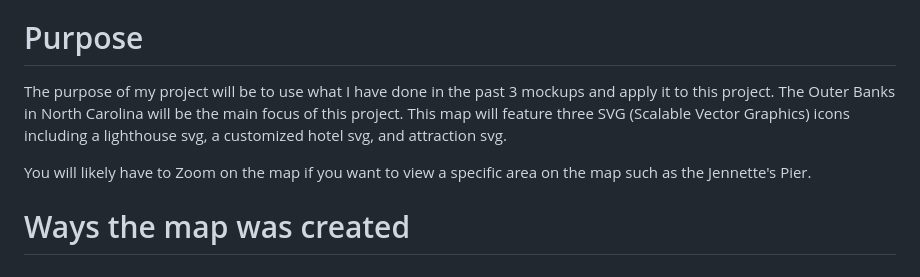
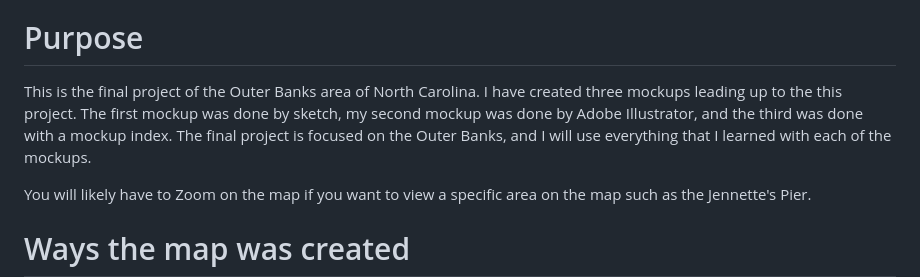
Before and after one commit to MarkM2000/Final-Project-MAP673, a Markdown page: README.md, the part around the change. Rendered like a GitHub page.

Commit message:
Update README.md
Editing purpose section of readme

```diff
--- a/README.md
+++ b/README.md
@@ -4,7 +4,7 @@ This repository will be the final project for MAP 673.
 Project Title: Outer Banks
 
 # Purpose
-The purpose of my project will be to use what I have done in the past 3 mockups and apply it to this project. The Outer Banks in North Carolina will be the main focus of this project. This map will feature three SVG (Scalable Vector Graphics) icons including a lighthouse svg, a customized hotel svg, and attraction svg.
+This is the final project of the Outer Banks area of North Carolina. I have created three mockups leading up to the this project. The first mockup was done by sketch, my second mockup was done by Adobe Illustrator, and the third was done with a mockup index. The final project is focused on the Outer Banks, and I will use everything that I learned with each of the mockups.
 
 You will likely have to Zoom on the map if you want to view a specific area on the map such as the Jennette's Pier.
 
```
